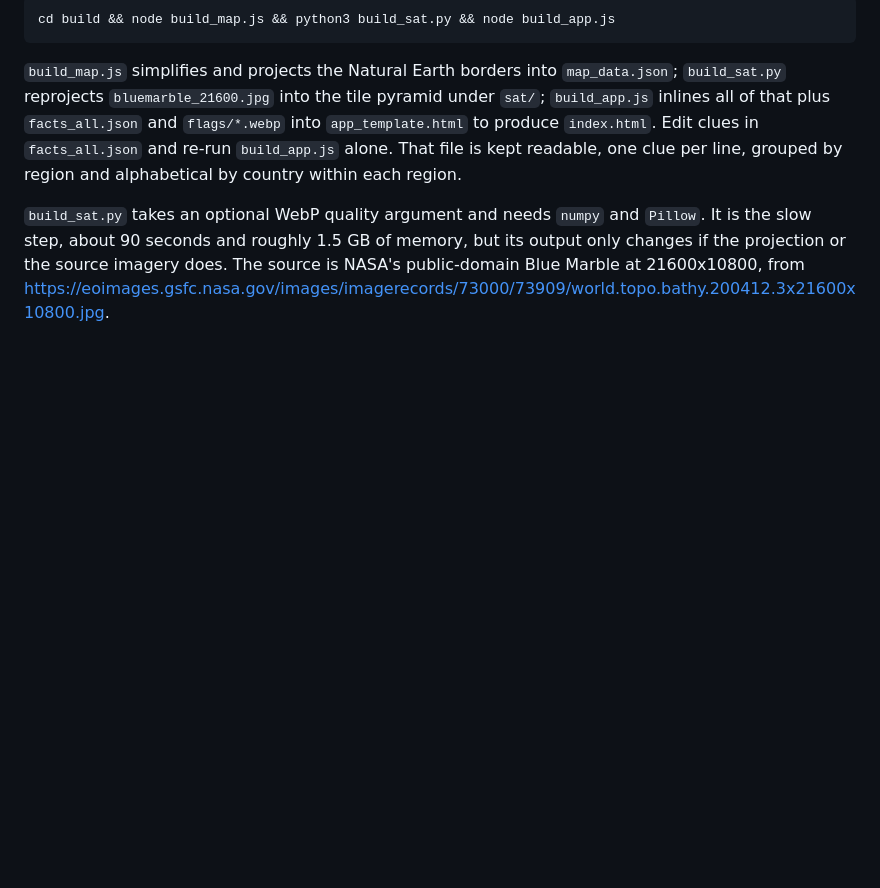
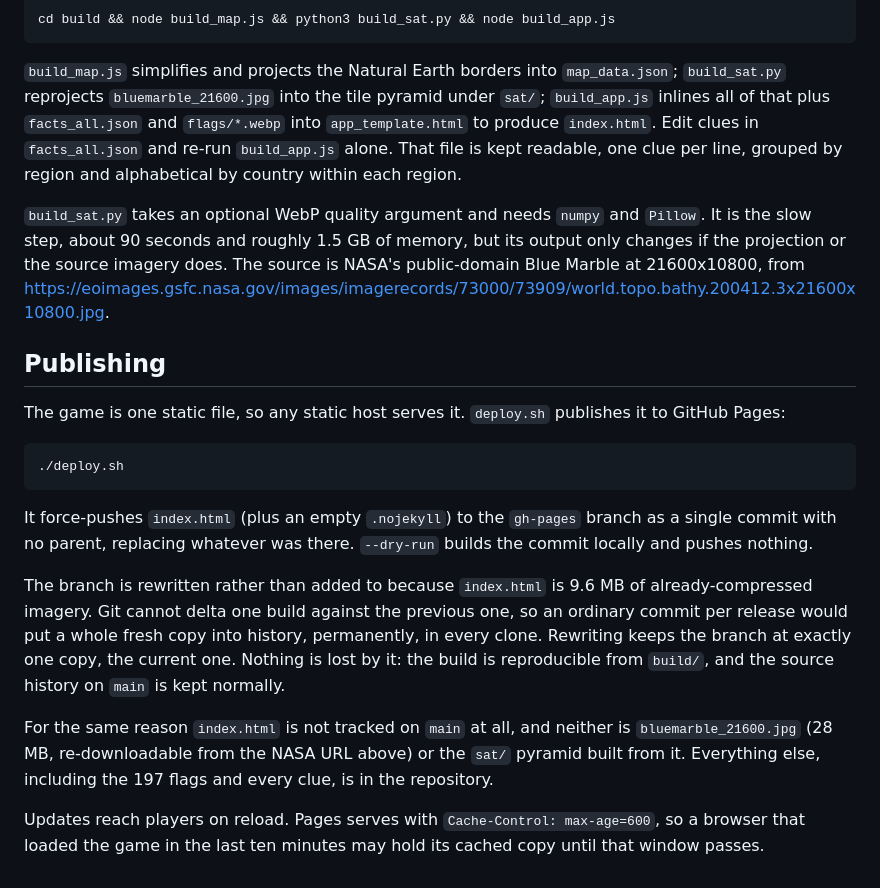
Before and after one commit to IanVanOosterhout/world-genius, a Markdown page: README.md, the part around the change. Rendered like a GitHub page; blank space fills up the shorter version.

Commit message:
Document publishing in README

````diff
--- a/README.md
+++ b/README.md
@@ -88,3 +88,32 @@ slow step, about 90 seconds and roughly 1.5 GB of memory, but its output only ch
 projection or the source imagery does. The source is NASA's public-domain Blue Marble at
 21600x10800, from
 <https://eoimages.gsfc.nasa.gov/images/imagerecords/73000/73909/world.topo.bathy.200412.3x21600x10800.jpg>.
+
+## Publishing
+
+The game is one static file, so any static host serves it. `deploy.sh` publishes it to
+GitHub Pages:
+
+```bash
+./deploy.sh
+```
+
+It force-pushes `index.html` (plus an empty `.nojekyll`) to the `gh-pages` branch as a
+single commit with no parent, replacing whatever was there. `--dry-run` builds the commit
+locally and pushes nothing.
+
+The branch is rewritten rather than added to because `index.html` is 9.6 MB of
+already-compressed imagery. Git cannot delta one build against the previous one, so an
+ordinary commit per release would put a whole fresh copy into history, permanently, in
+every clone. Rewriting keeps the branch at exactly one copy, the current one. Nothing is
+lost by it: the build is reproducible from `build/`, and the source history on `main` is
+kept normally.
+
+For the same reason `index.html` is not tracked on `main` at all, and neither is
+`bluemarble_21600.jpg` (28 MB, re-downloadable from the NASA URL above) or the `sat/`
+pyramid built from it. Everything else, including the 197 flags and every clue, is in the
+repository.
+
+Updates reach players on reload. Pages serves with `Cache-Control: max-age=600`, so a
+browser that loaded the game in the last ten minutes may hold its cached copy until that
+window passes.
````
